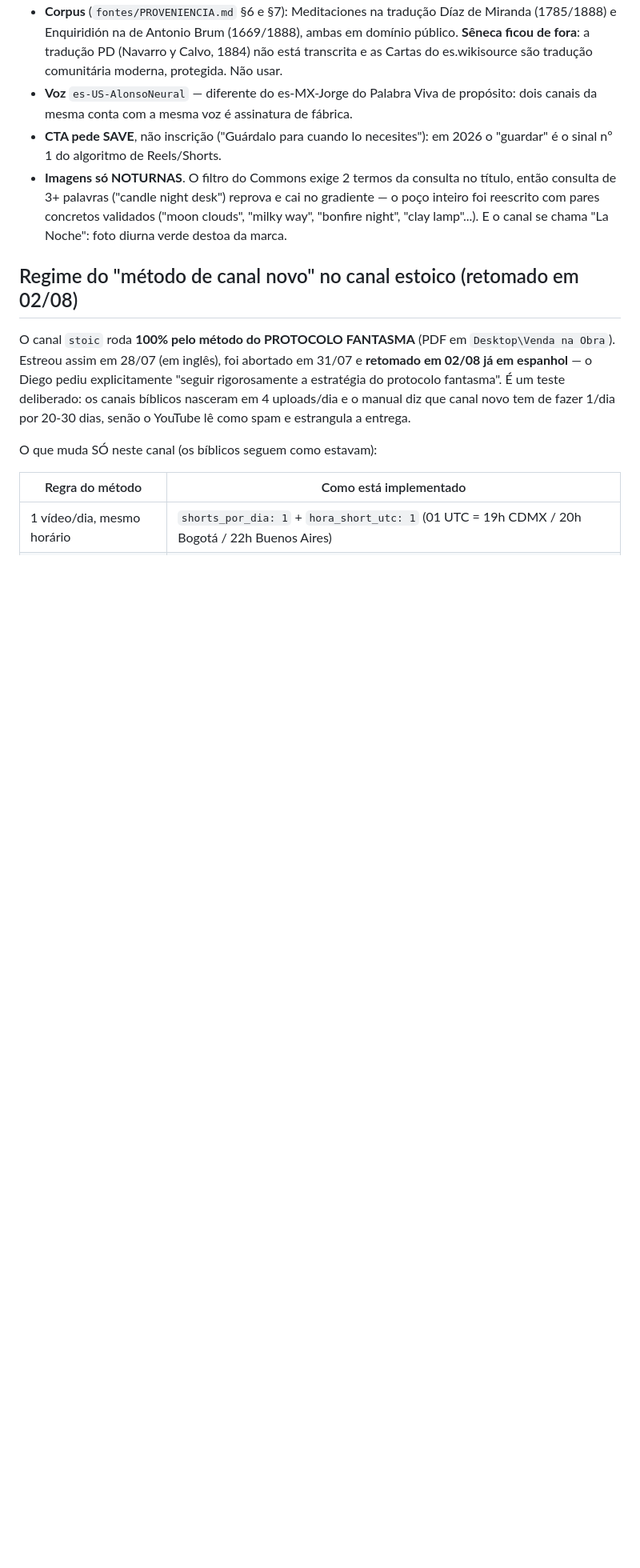
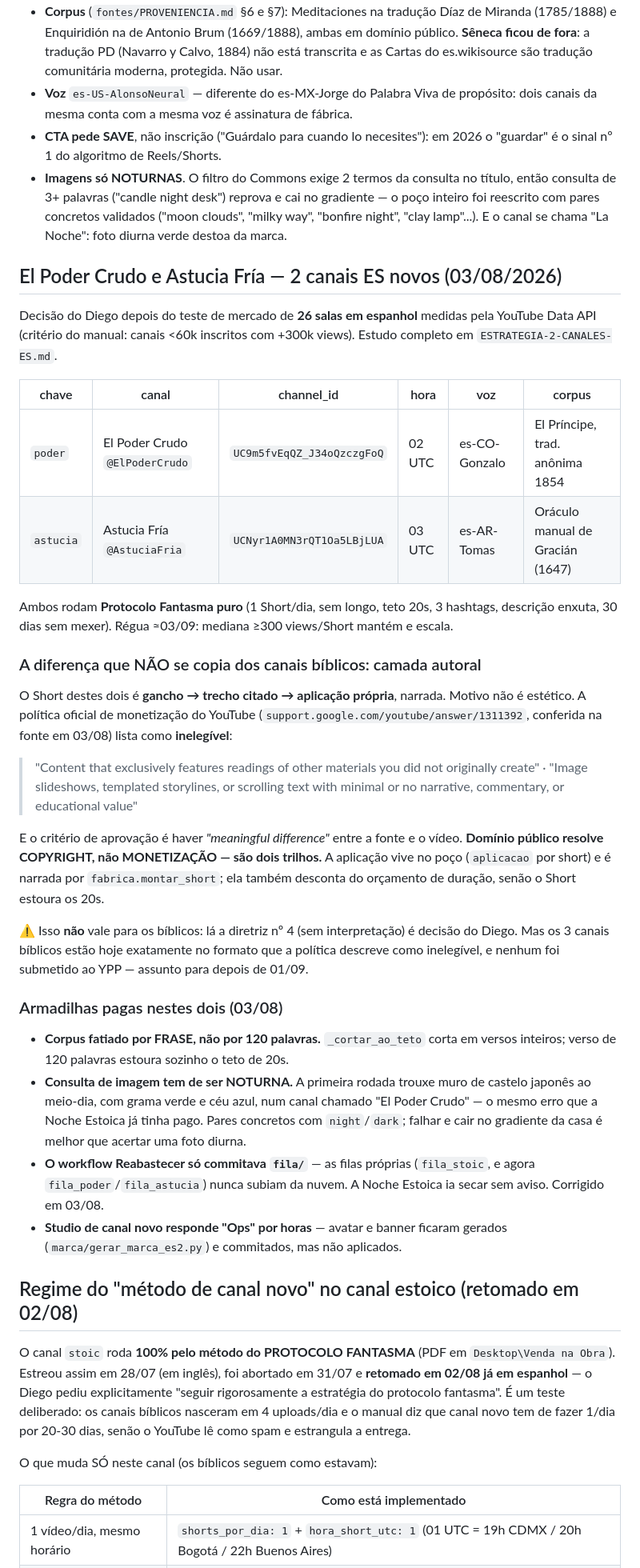
Before and after one commit to diegohenriquemoraes-eng/palavra-viva-3x, a Markdown page: CLAUDE.md, the part around the change. Shown at 80% size. Drawn GitHub-style; blank space fills up the shorter version.

Commit message:
Documenta os 2 canais ES novos no CLAUDE.md do projeto
Co-Authored-By: Claude Opus 5 <noreply@anthropic.com>

```diff
--- a/CLAUDE.md
+++ b/CLAUDE.md
@@ -193,6 +193,58 @@ continua sendo `stoic`. Estudo do nicho e plano em `ESTRATEGIA-STOIC-ES.md`.
   ("moon clouds", "milky way", "bonfire night", "clay lamp"...). E o canal se
   chama "La Noche": foto diurna verde destoa da marca.
 
+## El Poder Crudo e Astucia Fría — 2 canais ES novos (03/08/2026)
+
+Decisão do Diego depois do teste de mercado de **26 salas em espanhol** medidas
+pela YouTube Data API (critério do manual: canais <60k inscritos com +300k
+views). Estudo completo em `ESTRATEGIA-2-CANALES-ES.md`.
+
+| chave | canal | channel_id | hora | voz | corpus |
+|---|---|---|---|---|---|
+| `poder` | El Poder Crudo `@ElPoderCrudo` | `UC9m5fvEqQZ_J34oQzczgFoQ` | 02 UTC | es-CO-Gonzalo | El Príncipe, trad. anônima 1854 |
+| `astucia` | Astucia Fría `@AstuciaFria` | `UCNyr1A0MN3rQT1Oa5LBjLUA` | 03 UTC | es-AR-Tomas | Oráculo manual de Gracián (1647) |
+
+Ambos rodam **Protocolo Fantasma puro** (1 Short/dia, sem longo, teto 20s,
+3 hashtags, descrição enxuta, 30 dias sem mexer). Régua ≈03/09: mediana ≥300
+views/Short mantém e escala.
+
+### A diferença que NÃO se copia dos canais bíblicos: camada autoral
+
+O Short destes dois é **gancho → trecho citado → aplicação própria**, narrada.
+Motivo não é estético. A política oficial de monetização do YouTube
+(`support.google.com/youtube/answer/1311392`, conferida na fonte em 03/08)
+lista como **inelegível**:
+
+> "Content that exclusively features readings of other materials you did not
+> originally create" · "Image slideshows, templated storylines, or scrolling
+> text with minimal or no narrative, commentary, or educational value"
+
+E o critério de aprovação é haver *"meaningful difference"* entre a fonte e o
+vídeo. **Domínio público resolve COPYRIGHT, não MONETIZAÇÃO — são dois
+trilhos.** A aplicação vive no poço (`aplicacao` por short) e é narrada por
+`fabrica.montar_short`; ela também desconta do orçamento de duração, senão o
+Short estoura os 20s.
+
+⚠ Isso **não** vale para os bíblicos: lá a diretriz nº 4 (sem interpretação) é
+decisão do Diego. Mas os 3 canais bíblicos estão hoje exatamente no formato
+que a política descreve como inelegível, e nenhum foi submetido ao YPP —
+assunto para depois de 01/09.
+
+### Armadilhas pagas nestes dois (03/08)
+
+- **Corpus fatiado por FRASE, não por 120 palavras.** `_cortar_ao_teto` corta
+  em versos inteiros; verso de 120 palavras estoura sozinho o teto de 20s.
+- **Consulta de imagem tem de ser NOTURNA.** A primeira rodada trouxe muro de
+  castelo japonês ao meio-dia, com grama verde e céu azul, num canal chamado
+  "El Poder Crudo" — o mesmo erro que a Noche Estoica já tinha pago. Pares
+  concretos com `night`/`dark`; falhar e cair no gradiente da casa é melhor
+  que acertar uma foto diurna.
+- **O workflow Reabastecer só commitava `fila/`** — as filas próprias
+  (`fila_stoic`, e agora `fila_poder`/`fila_astucia`) nunca subiam da nuvem.
+  A Noche Estoica ia secar sem aviso. Corrigido em 03/08.
+- **Studio de canal novo responde "Ops" por horas** — avatar e banner ficaram
+  gerados (`marca/gerar_marca_es2.py`) e commitados, mas não aplicados.
+
 ## Regime do "método de canal novo" no canal estoico (retomado em 02/08)
 
 O canal `stoic` roda **100% pelo método do PROTOCOLO FANTASMA** (PDF em
```
